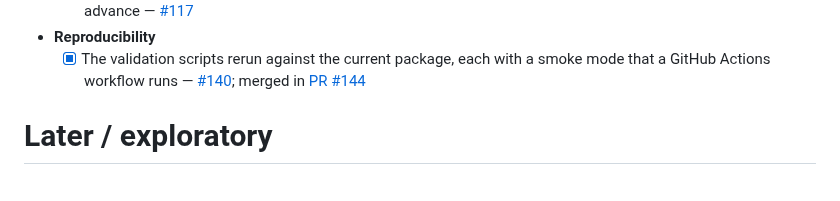
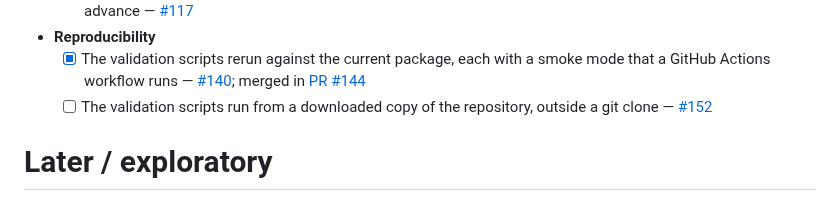
Before and after one commit to JUhalt/solomonR, a Markdown page: ROADMAP.md, the part around the change. Rendered like a GitHub page.

Commit message:
List #152 in the roadmap (#152)
Co-Authored-By: Claude Opus 5.5 <noreply@anthropic.com>

```diff
--- a/ROADMAP.md
+++ b/ROADMAP.md
@@ -496,6 +496,8 @@ the audit:
 - **Reproducibility**
   - [x] The validation scripts rerun against the current package, each
     with a smoke mode that a GitHub Actions workflow runs — [#140](https://github.com/JUhalt/solomonR/issues/140); merged in [PR #144](https://github.com/JUhalt/solomonR/pull/144)
+  - [ ] The validation scripts run from a downloaded copy of the
+    repository, outside a git clone — [#152](https://github.com/JUhalt/solomonR/issues/152)
 
 # Later / exploratory
 
```
